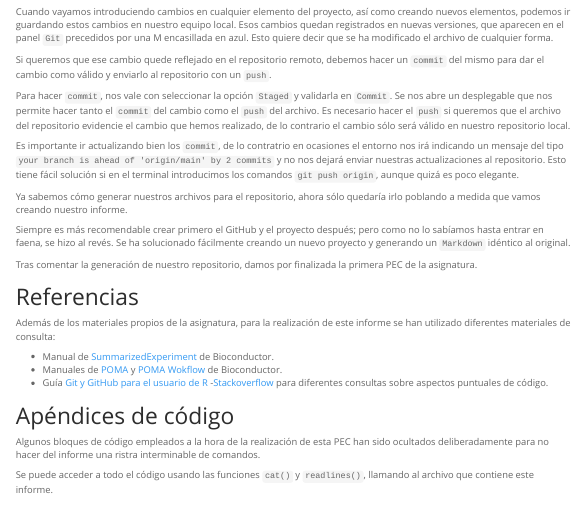
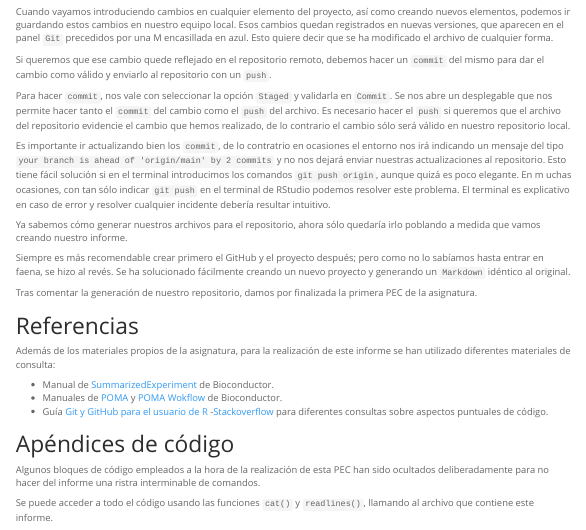
Before and after one commit to iclaresp/Clares-Pedrero-Irene-PEC1, an R Markdown document (Clares-Pedrero-Irene-PEC1.Rmd): the page in a window 1100 px wide, from 11610 px down. Rendered offline with R 4.5, knitr and Pandoc, with nearby package versions; some code elsewhere in the file could not run offline; menus at the side of the page are left out.

Commit message:
RMarkdown project commit

```diff
--- a/Clares-Pedrero-Irene-PEC1.Rmd
+++ b/Clares-Pedrero-Irene-PEC1.Rmd
@@ -677,7 +677,7 @@ Si queremos que ese cambio quede reflejado en el repositorio remoto, debemos hac
 
 Para hacer `commit`, nos vale con seleccionar la opción `Staged` y validarla en `Commit`. Se nos abre un desplegable que nos permite hacer tanto el `commit` del cambio como el `push` del archivo. Es necesario hacer el `push` si queremos que el archivo del repositorio evidencie el cambio que hemos realizado, de lo contrario el cambio sólo será válido en nuestro repositorio local.
 
-Es importante ir actualizando bien los `commit`, de lo contratrio en ocasiones el entorno nos irá indicando un mensaje del tipo `your branch is ahead of 'origin/main' by 2 commits` y no nos dejará enviar nuestras actualizaciones al repositorio. Esto tiene fácil solución si en el terminal introducimos los comandos `git push origin`, aunque quizá es poco elegante.
+Es importante ir actualizando bien los `commit`, de lo contratrio en ocasiones el entorno nos irá indicando un mensaje del tipo `your branch is ahead of 'origin/main' by 2 commits` y no nos dejará enviar nuestras actualizaciones al repositorio. Esto tiene fácil solución si en el terminal introducimos los comandos `git push origin`, aunque quizá es poco elegante. En m uchas ocasiones, con tan sólo indicar `git push` en el terminal de RStudio podemos resolver este problema. El terminal es explicativo en caso de error y resolver cualquier incidente debería resultar intuitivo.
 
 Ya sabemos cómo generar nuestros archivos para el repositorio, ahora sólo quedaría irlo poblando a medida que vamos creando nuestro informe.
 
```
